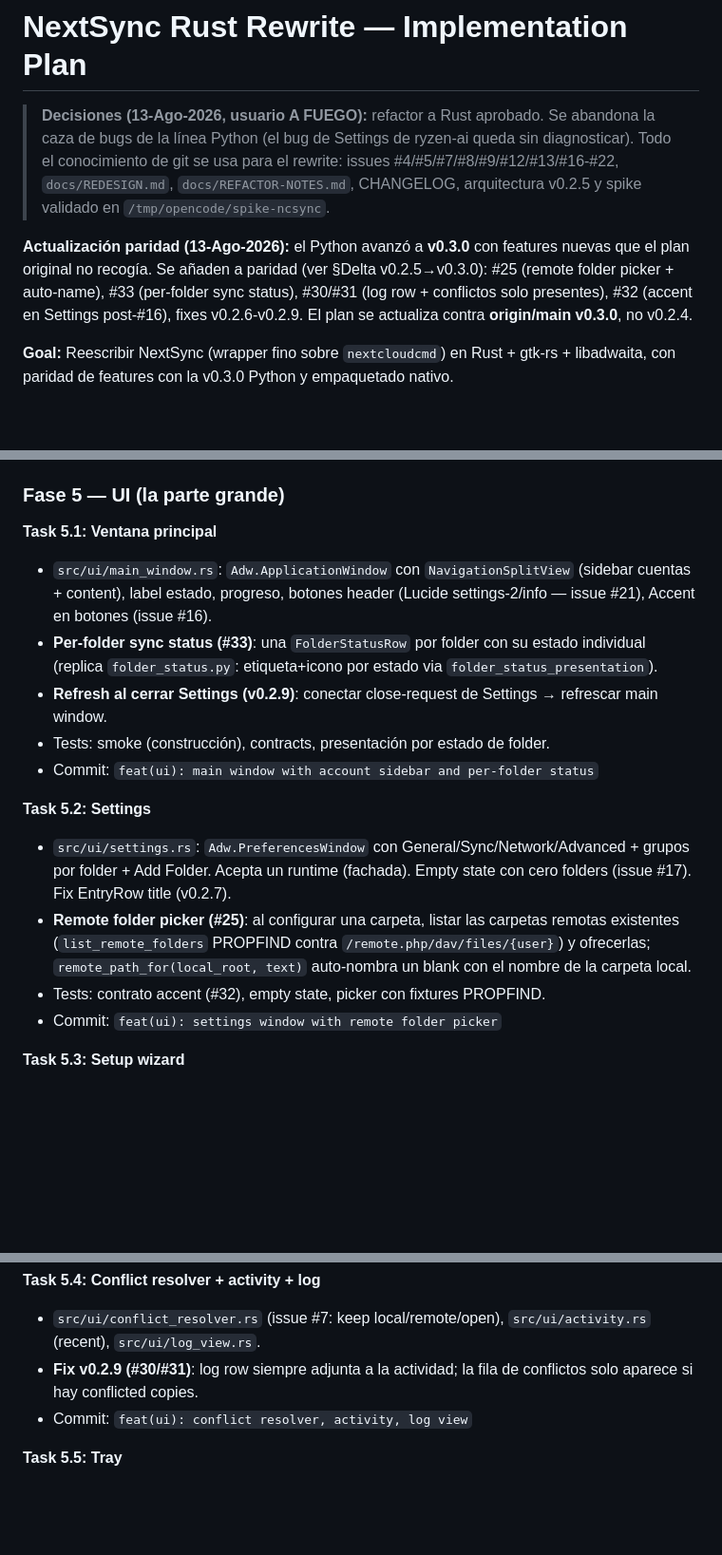
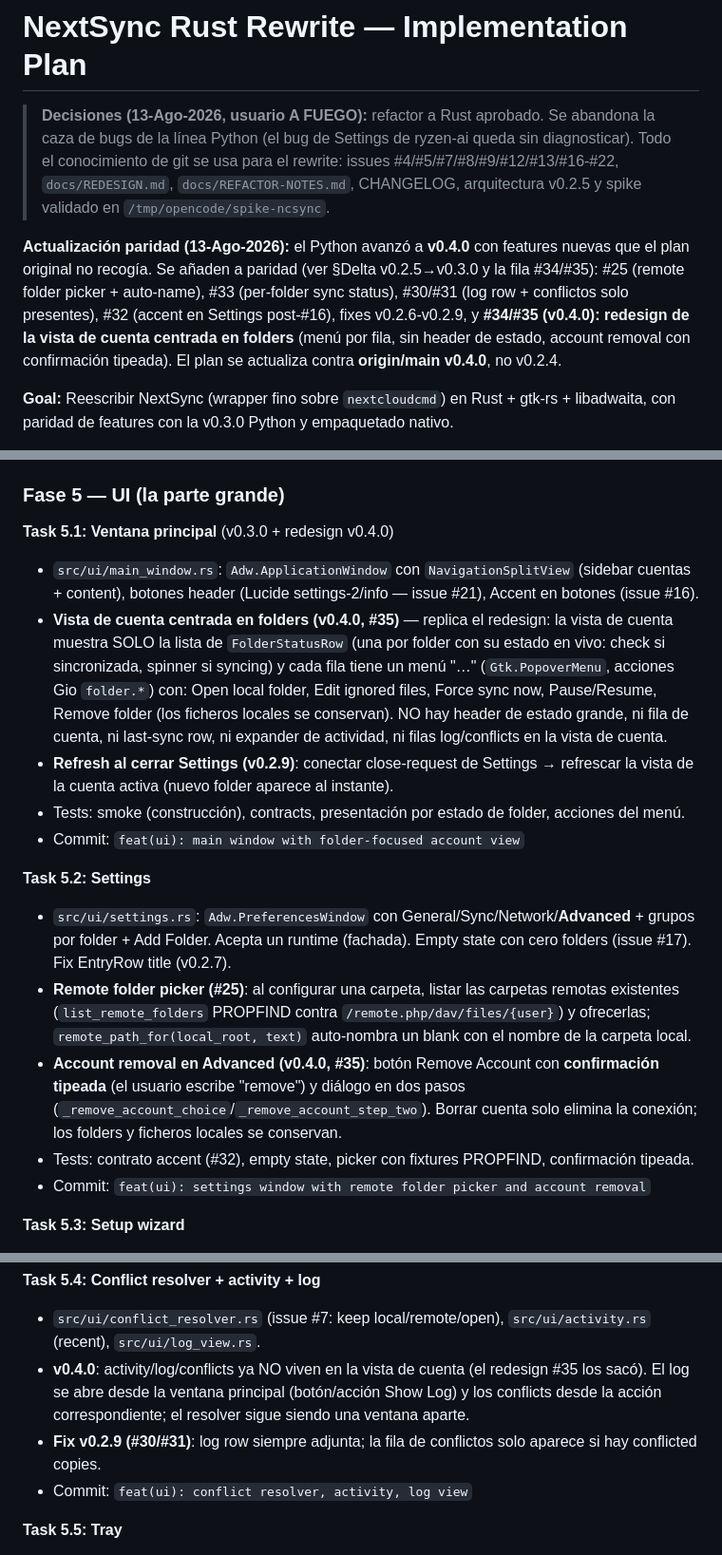
Before and after one commit to gnacho/nextsync, a Markdown page: plans/2026-08-13-rust-rewrite.md, 3 parts joined by grey strips. Shown at 95% size. Rendered like a GitHub page; blank space fills up the shorter version.

Commit message:
docs: sync parity plan with Python v0.4.0 redesign

```diff
--- a/plans/2026-08-13-rust-rewrite.md
+++ b/plans/2026-08-13-rust-rewrite.md
@@ -2,7 +2,7 @@
 
 > **Decisiones (13-Ago-2026, usuario A FUEGO):** refactor a Rust aprobado. Se abandona la caza de bugs de la línea Python (el bug de Settings de ryzen-ai queda sin diagnosticar). Todo el conocimiento de git se usa para el rewrite: issues #4/#5/#7/#8/#9/#12/#13/#16-#22, `docs/REDESIGN.md`, `docs/REFACTOR-NOTES.md`, CHANGELOG, arquitectura v0.2.5 y spike validado en `/tmp/opencode/spike-ncsync`.
 
-**Actualización paridad (13-Ago-2026):** el Python avanzó a **v0.3.0** con features nuevas que el plan original no recogía. Se añaden a paridad (ver §Delta v0.2.5→v0.3.0): #25 (remote folder picker + auto-name), #33 (per-folder sync status), #30/#31 (log row + conflictos solo presentes), #32 (accent en Settings post-#16), fixes v0.2.6-v0.2.9. El plan se actualiza contra **origin/main v0.3.0**, no v0.2.4.
+**Actualización paridad (13-Ago-2026):** el Python avanzó a **v0.4.0** con features nuevas que el plan original no recogía. Se añaden a paridad (ver §Delta v0.2.5→v0.3.0 y la fila #34/#35): #25 (remote folder picker + auto-name), #33 (per-folder sync status), #30/#31 (log row + conflictos solo presentes), #32 (accent en Settings post-#16), fixes v0.2.6-v0.2.9, y **#34/#35 (v0.4.0): redesign de la vista de cuenta centrada en folders** (menú por fila, sin header de estado, account removal con confirmación tipeada). El plan se actualiza contra **origin/main v0.4.0**, no v0.2.4.
 
 **Goal:** Reescribir NextSync (wrapper fino sobre `nextcloudcmd`) en Rust + gtk-rs + libadwaita, con paridad de features con la v0.3.0 Python y empaquetado nativo.
 
@@ -149,18 +150,19 @@ Verificado contra origin/main v0.3.0 el 13-Ago-2026:
 
 ### Fase 5 — UI (la parte grande)
 
-**Task 5.1: Ventana principal**
-- `src/ui/main_window.rs`: `Adw.ApplicationWindow` con `NavigationSplitView` (sidebar cuentas + content), label estado, progreso, botones header (Lucide settings-2/info — issue #21), Accent en botones (issue #16).
-- **Per-folder sync status (#33)**: una `FolderStatusRow` por folder con su estado individual (replica `folder_status.py`: etiqueta+icono por estado via `folder_status_presentation`).
-- **Refresh al cerrar Settings (v0.2.9)**: conectar close-request de Settings → refrescar main window.
-- Tests: smoke (construcción), contracts, presentación por estado de folder.
-- Commit: `feat(ui): main window with account sidebar and per-folder status`
+**Task 5.1: Ventana principal** (v0.3.0 + redesign v0.4.0)
+- `src/ui/main_window.rs`: `Adw.ApplicationWindow` con `NavigationSplitView` (sidebar cuentas + content), botones header (Lucide settings-2/info — issue #21), Accent en botones (issue #16).
+- **Vista de cuenta centrada en folders (v0.4.0, #35)** — replica el redesign: la vista de cuenta muestra SOLO la lista de `FolderStatusRow` (una por folder con su estado en vivo: check si sincronizada, spinner si syncing) y cada fila tiene un menú "…" (`Gtk.PopoverMenu`, acciones Gio `folder.*`) con: Open local folder, Edit ignored files, Force sync now, Pause/Resume, Remove folder (los ficheros locales se conservan). NO hay header de estado grande, ni fila de cuenta, ni last-sync row, ni expander de actividad, ni filas log/conflicts en la vista de cuenta.
+- **Refresh al cerrar Settings (v0.2.9)**: conectar close-request de Settings → refrescar la vista de la cuenta activa (nuevo folder aparece al instante).
+- Tests: smoke (construcción), contracts, presentación por estado de folder, acciones del menú.
+- Commit: `feat(ui): main window with folder-focused account view`
 
 **Task 5.2: Settings**
-- `src/ui/settings.rs`: `Adw.PreferencesWindow` con General/Sync/Network/Advanced + grupos por folder + Add Folder. Acepta un runtime (fachada). Empty state con cero folders (issue #17). Fix EntryRow title (v0.2.7).
+- `src/ui/settings.rs`: `Adw.PreferencesWindow` con General/Sync/Network/**Advanced** + grupos por folder + Add Folder. Acepta un runtime (fachada). Empty state con cero folders (issue #17). Fix EntryRow title (v0.2.7).
 - **Remote folder picker (#25)**: al configurar una carpeta, listar las carpetas remotas existentes (`list_remote_folders` PROPFIND contra `/remote.php/dav/files/{user}`) y ofrecerlas; `remote_path_for(local_root, text)` auto-nombra un blank con el nombre de la carpeta local.
-- Tests: contrato accent (#32), empty state, picker con fixtures PROPFIND.
-- Commit: `feat(ui): settings window with remote folder picker`
+- **Account removal en Advanced (v0.4.0, #35)**: botón Remove Account con **confirmación tipeada** (el usuario escribe "remove") y diálogo en dos pasos (`_remove_account_choice`/`_remove_account_step_two`). Borrar cuenta solo elimina la conexión; los folders y ficheros locales se conservan.
+- Tests: contrato accent (#32), empty state, picker con fixtures PROPFIND, confirmación tipeada.
+- Commit: `feat(ui): settings window with remote folder picker and account removal`
 
 **Task 5.3: Setup wizard**
 - `src/ui/setup.rs`: **selector de proveedor** (Nextcloud / OpenCloud) al crear cuenta.
@@ -170,7 +172,8 @@ Verificado contra origin/main v0.3.0 el 13-Ago-2026:
 
 **Task 5.4: Conflict resolver + activity + log**
 - `src/ui/conflict_resolver.rs` (issue #7: keep local/remote/open), `src/ui/activity.rs` (recent), `src/ui/log_view.rs`.
-- **Fix v0.2.9 (#30/#31)**: log row siempre adjunta a la actividad; la fila de conflictos solo aparece si hay conflicted copies.
+- **v0.4.0**: activity/log/conflicts ya NO viven en la vista de cuenta (el redesign #35 los sacó). El log se abre desde la ventana principal (botón/acción Show Log) y los conflicts desde la acción correspondiente; el resolver sigue siendo una ventana aparte.
+- **Fix v0.2.9 (#30/#31)**: log row siempre adjunta; la fila de conflictos solo aparece si hay conflicted copies.
 - Commit: `feat(ui): conflict resolver, activity, log view`
 
 **Task 5.5: Tray**
```
Also changed, not shown: other parts of plans/2026-08-13-rust-rewrite.md (+1 -0 lines).
